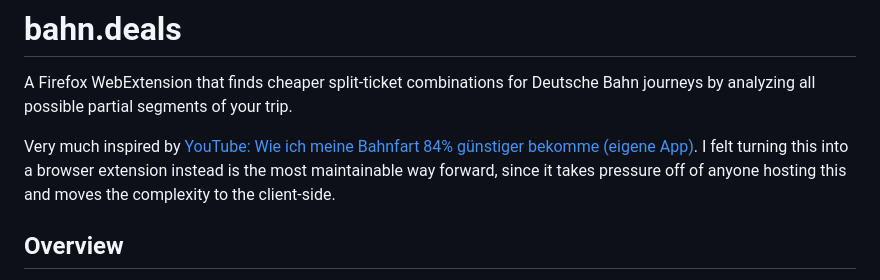
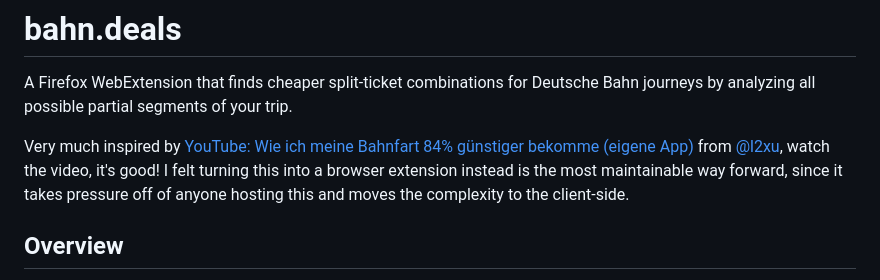
Before and after one commit to kiliankoe/bahn.deals, a Markdown page: README.md, the part around the change. GitHub-like rendering.

Commit message:
mention Lukas in README

```diff
--- a/README.md
+++ b/README.md
@@ -2,7 +2,7 @@
 
 A Firefox WebExtension that finds cheaper split-ticket combinations for Deutsche Bahn journeys by analyzing all possible partial segments of your trip.
 
-Very much inspired by [YouTube: Wie ich meine Bahnfart 84% günstiger bekomme (eigene App)](https://www.youtube.com/watch?v=SxKtI8f5QTU).
+Very much inspired by [YouTube: Wie ich meine Bahnfart 84% günstiger bekomme (eigene App)](https://www.youtube.com/watch?v=SxKtI8f5QTU) from [@l2xu](https://github.com/l2xu), watch the video, it's good!
 I felt turning this into a browser extension instead is the most maintainable way forward, since it takes pressure off of anyone hosting this and moves the complexity to the client-side.
 
 ## Overview
```
